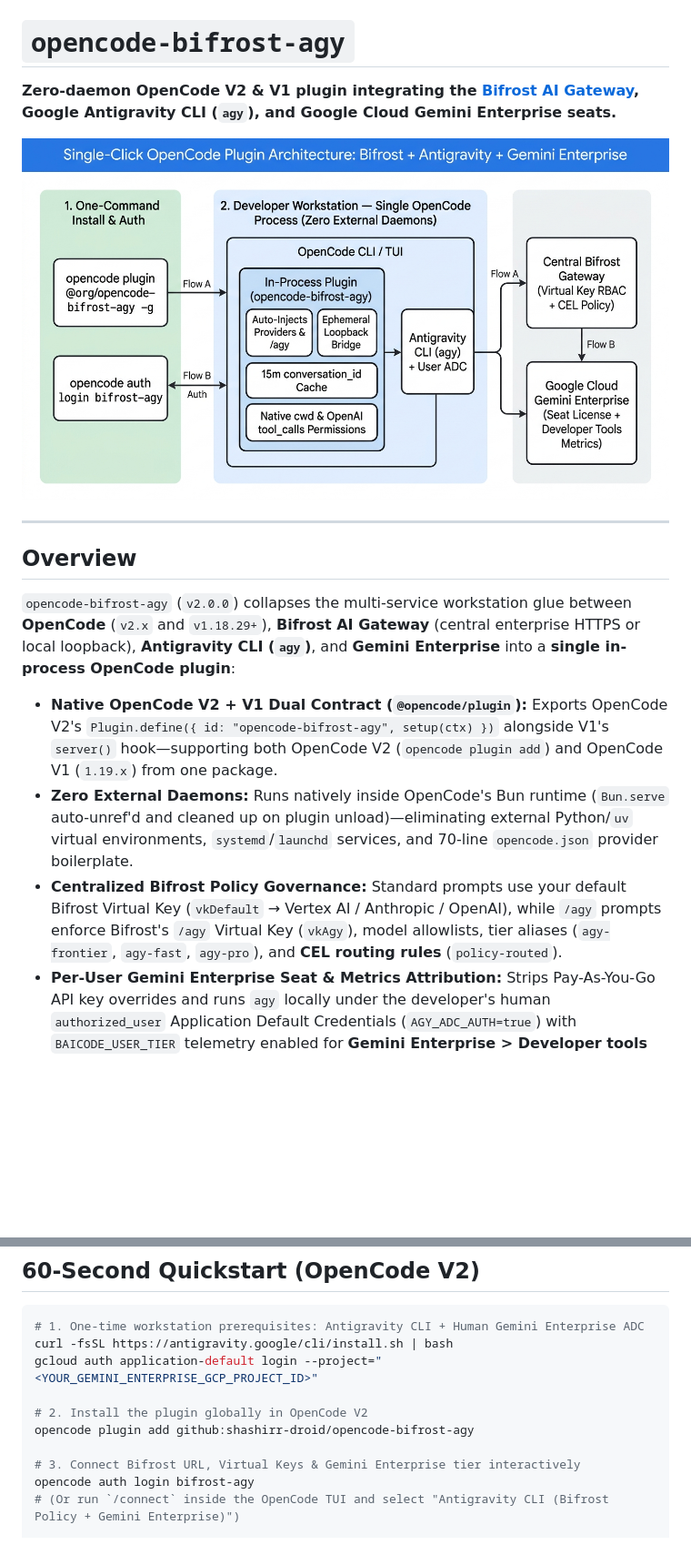
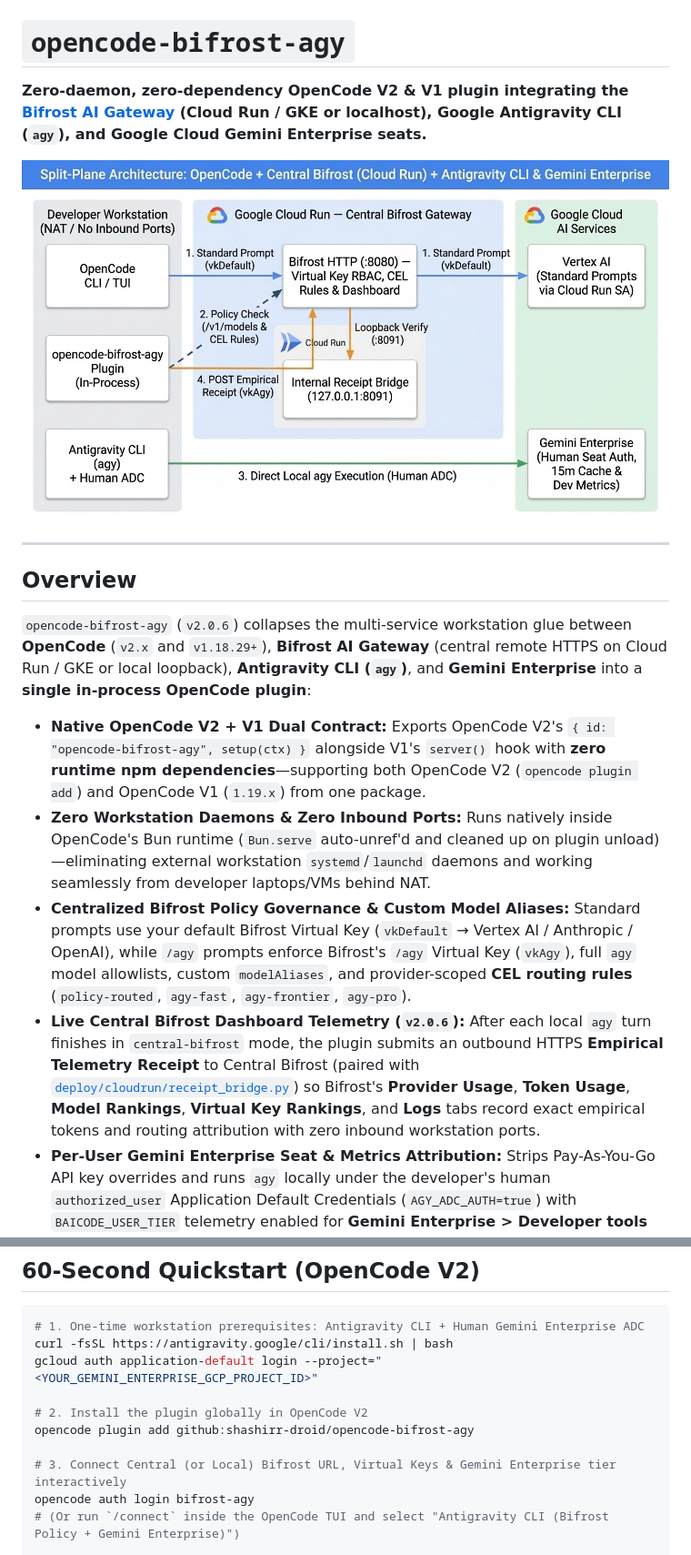
Before and after one commit to shashirr-droid/opencode-bifrost-agy, a Markdown page: README.md, 2 parts joined by grey strips. Shown at 91% size. Drawn GitHub-style; pictures changed too: docs/images/system_architecture.jpg; blank space fills up the shorter version.

Commit message:
docs(v2.0.6): update Cloud Run split-plane diagrams, receipt_bridge bundle, and telemetry docs

```diff
--- a/README.md
+++ b/README.md
@@ -1,4 +1,4 @@
 # `opencode-bifrost-agy`
 
-**Zero-daemon OpenCode V2 & V1 plugin integrating the [Bifrost AI Gateway](https://github.com/maximhq/bifrost), Google Antigravity CLI (`agy`), and Google Cloud Gemini Enterprise seats.**
+**Zero-daemon, zero-dependency OpenCode V2 & V1 plugin integrating the [Bifrost AI Gateway](https://github.com/maximhq/bifrost) (Cloud Run / GKE or localhost), Google Antigravity CLI (`agy`), and Google Cloud Gemini Enterprise seats.**
 
@@ -8,11 +8,12 @@
 
 ## Overview
 
-`opencode-bifrost-agy` (`v2.0.0`) collapses the multi-service workstation glue between **OpenCode** (`v2.x` and `v1.18.29+`), **Bifrost AI Gateway** (central enterprise HTTPS or local loopback), **Antigravity CLI (`agy`)**, and **Gemini Enterprise** into a **single in-process OpenCode plugin**:
+`opencode-bifrost-agy` (`v2.0.6`) collapses the multi-service workstation glue between **OpenCode** (`v2.x` and `v1.18.29+`), **Bifrost AI Gateway** (central remote HTTPS on Cloud Run / GKE or local loopback), **Antigravity CLI (`agy`)**, and **Gemini Enterprise** into a **single in-process OpenCode plugin**:
 
-- **Native OpenCode V2 + V1 Dual Contract (`@opencode/plugin`):** Exports OpenCode V2's `Plugin.define({ id: "opencode-bifrost-agy", setup(ctx) })` alongside V1's `server()` hook—supporting both OpenCode V2 (`opencode plugin add`) and OpenCode V1 (`1.19.x`) from one package.
-- **Zero External Daemons:** Runs natively inside OpenCode's Bun runtime (`Bun.serve` auto-unref'd and cleaned up on plugin unload)—eliminating external Python/`uv` virtual environments, `systemd`/`launchd` services, and 70-line `opencode.json` provider boilerplate.
-- **Centralized Bifrost Policy Governance:** Standard prompts use your default Bifrost Virtual Key (`vkDefault` &rarr; Vertex AI / Anthropic / OpenAI), while `/agy` prompts enforce Bifrost's `/agy` Virtual Key (`vkAgy`), model allowlists, tier aliases (`agy-frontier`, `agy-fast`, `agy-pro`), and **CEL routing rules** (`policy-routed`).
+- **Native OpenCode V2 + V1 Dual Contract:** Exports OpenCode V2's `{ id: "opencode-bifrost-agy", setup(ctx) }` alongside V1's `server()` hook with **zero runtime npm dependencies**—supporting both OpenCode V2 (`opencode plugin add`) and OpenCode V1 (`1.19.x`) from one package.
+- **Zero Workstation Daemons & Zero Inbound Ports:** Runs natively inside OpenCode's Bun runtime (`Bun.serve` auto-unref'd and cleaned up on plugin unload)—eliminating external workstation `systemd`/`launchd` daemons and working seamlessly from developer laptops/VMs behind NAT.
+- **Centralized Bifrost Policy Governance & Custom Model Aliases:** Standard prompts use your default Bifrost Virtual Key (`vkDefault` &rarr; Vertex AI / Anthropic / OpenAI), while `/agy` prompts enforce Bifrost's `/agy` Virtual Key (`vkAgy`), full `agy` model allowlists, custom `modelAliases`, and provider-scoped **CEL routing rules** (`policy-routed`, `agy-fast`, `agy-frontier`, `agy-pro`).
+- **Live Central Bifrost Dashboard Telemetry (`v2.0.6`):** After each local `agy` turn finishes in `central-bifrost` mode, the plugin submits an outbound HTTPS **Empirical Telemetry Receipt** to Central Bifrost (paired with [`deploy/cloudrun/receipt_bridge.py`](deploy/cloudrun/receipt_bridge.py)) so Bifrost's **Provider Usage**, **Token Usage**, **Model Rankings**, **Virtual Key Rankings**, and **Logs** tabs record exact empirical tokens and routing attribution with zero inbound workstation ports.
 - **Per-User Gemini Enterprise Seat & Metrics Attribution:** Strips Pay-As-You-Go API key overrides and runs `agy` locally under the developer's human `authorized_user` Application Default Credentials (`AGY_ADC_AUTH=true`) with `BAICODE_USER_TIER` telemetry enabled for **Gemini Enterprise > Developer tools metrics**.
 - **15-Minute Implicit Cache Continuity (`--conversation <id>`):** Maintains a bounded 900-second session prefix map so follow-up prompts and tool continuations reuse the active `agy` `conversation_id`, maximizing Google Cloud's 5–15 minute implicit cache hits (`cache_read_tokens`).
 - **Dynamic Workspace Binding & Native OpenCode Permissions:** Automatically scopes `agy` (`cwd` + `--add-dir`) to your active OpenCode repository and translates gated `agy` actions (`run_command`, outside-repo `read_file`, or `strict` `write_file`) into OpenAI `tool_calls` (`bash`, `read`, `write`) so OpenCode displays its native **`Allow once` / `Always allow` / `Reject`** prompt.
@@ -29,7 +30,7 @@ gcloud auth application-default login --project="<YOUR_GEMINI_ENTERPRISE_GCP_PRO
 # 2. Install the plugin globally in OpenCode V2
 opencode plugin add github:shashirr-droid/opencode-bifrost-agy
 
-# 3. Connect Bifrost URL, Virtual Keys & Gemini Enterprise tier interactively
+# 3. Connect Central (or Local) Bifrost URL, Virtual Keys & Gemini Enterprise tier interactively
 opencode auth login bifrost-agy
 # (Or run `/connect` inside the OpenCode TUI and select "Antigravity CLI (Bifrost Policy + Gemini Enterprise)")
 
```
Also changed, not shown: other parts of README.md (+8 -7 lines), deploy/cloudrun/README.md (added, +47 -0 lines), docs/ARCHITECTURE_AND_DATA_FLOW.md (+37 -60 lines), docs/INSTALLATION_AND_CONFIGURATION.md (+3 -3 lines), docs/images/request_and_coding_task_flow.jpg, 4 other files.
